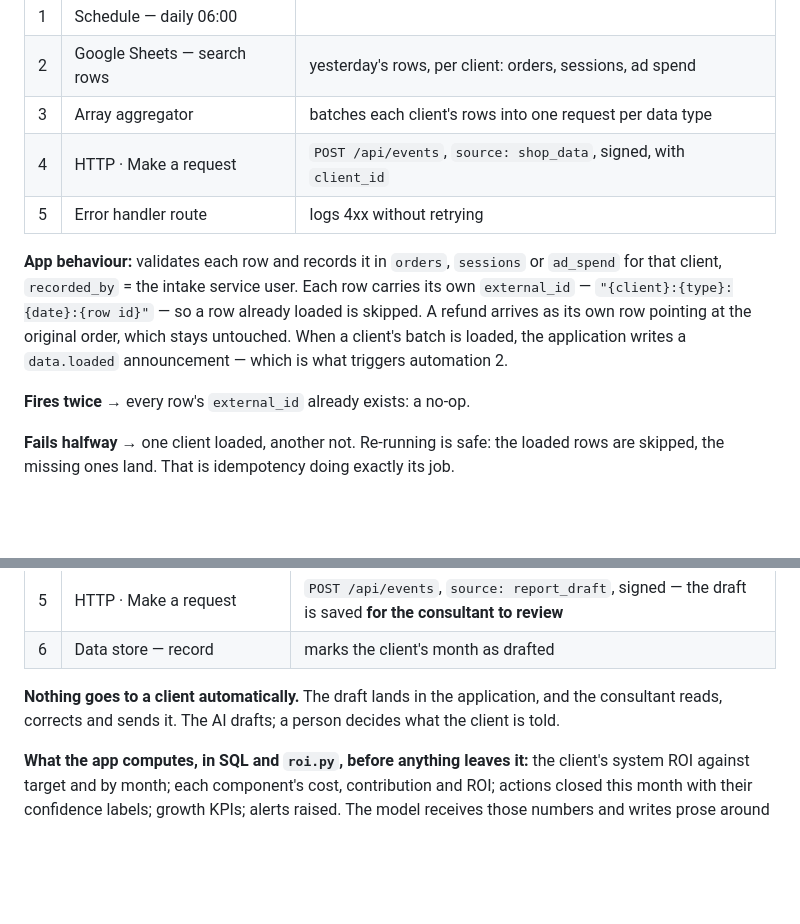
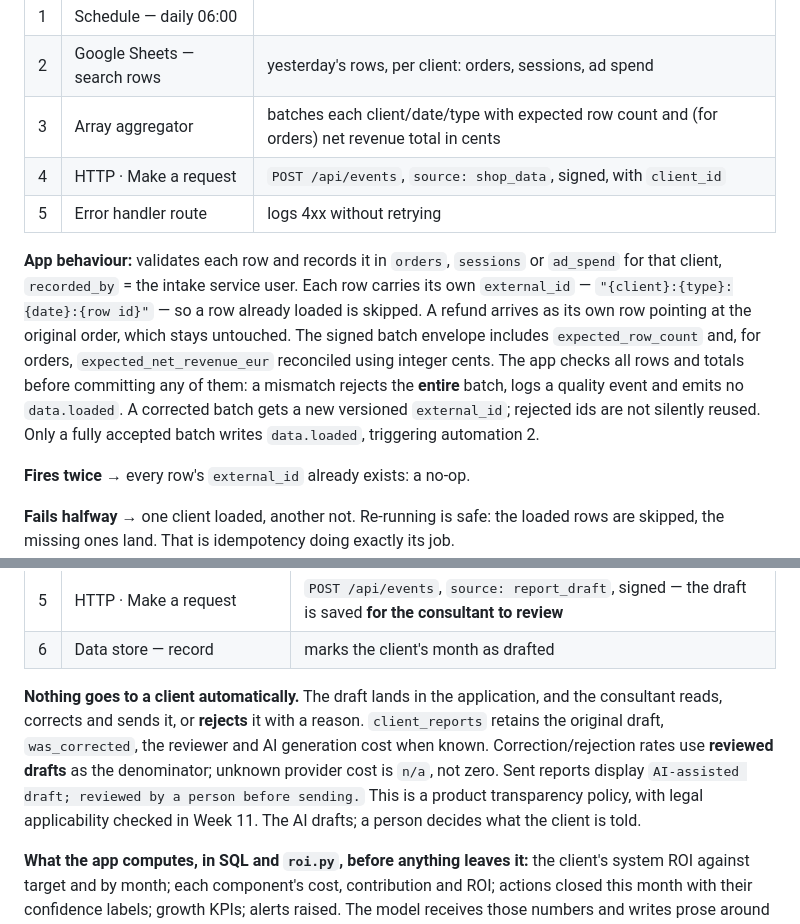
Before and after one commit to carlosmariamunozmorilas/lowcode-project, a Markdown page: docs/portfolio/portfolio-plan.md, 2 parts joined by grey strips. Drawn GitHub-style; blank space fills up the shorter version.

Commit message:
docs(automation): add reconciliation controls and human AI report review

```diff
--- a/docs/portfolio/portfolio-plan.md
+++ b/docs/portfolio/portfolio-plan.md
@@ -95,11 +95,16 @@ Platform: **Make**. Free tier allows multi-step scenarios and 1,000 operations a
 |---|---|---|
 | 1 | Schedule — daily 06:00 | |
 | 2 | Google Sheets — search rows | yesterday's rows, per client: orders, sessions, ad spend |
-| 3 | Array aggregator | batches each client's rows into one request per data type |
+| 3 | Array aggregator | batches each client/date/type with expected row count and (for orders) net revenue total in cents |
 | 4 | HTTP · Make a request | `POST /api/events`, `source: shop_data`, signed, with `client_id` |
 | 5 | Error handler route | logs 4xx without retrying |
 
-**App behaviour:** validates each row and records it in `orders`, `sessions` or `ad_spend` for that client, `recorded_by` = the intake service user. Each row carries its own `external_id` — `"{client}:{type}:{date}:{row id}"` — so a row already loaded is skipped. A refund arrives as its own row pointing at the original order, which stays untouched. When a client's batch is loaded, the application writes a `data.loaded` announcement — which is what triggers automation 2.
+**App behaviour:** validates each row and records it in `orders`, `sessions` or `ad_spend` for that client, `recorded_by` = the intake service user. Each row carries its own `external_id` — `"{client}:{type}:{date}:{row id}"` — so a row already loaded is skipped. A refund arrives as its own row pointing at the original order, which stays untouched. The signed batch envelope includes `expected_row_count` and, for orders,
+`expected_net_revenue_eur` reconciled using integer cents. The app checks all
+rows and totals before committing any of them: a mismatch rejects the **entire**
+batch, logs a quality event and emits no `data.loaded`. A corrected batch gets
+a new versioned `external_id`; rejected ids are not silently reused. Only a
+fully accepted batch writes `data.loaded`, triggering automation 2.
 
 **Fires twice** → every row's `external_id` already exists: a no-op.
 
@@ -203,8 +208,13 @@ enforced on the data, and on the record.
 | 6 | Data store — record | marks the client's month as drafted |
 
 **Nothing goes to a client automatically.** The draft lands in the application,
-and the consultant reads, corrects and sends it. The AI drafts; a person
-decides what the client is told.
+and the consultant reads, corrects and sends it, or **rejects** it with a
+reason. `client_reports` retains the original draft, `was_corrected`, the
+reviewer and AI generation cost when known. Correction/rejection rates use
+**reviewed drafts** as the denominator; unknown provider cost is `n/a`, not
+zero. Sent reports display `AI-assisted draft; reviewed by a person before
+sending.` This is a product transparency policy, with legal applicability
+checked in Week 11. The AI drafts; a person decides what the client is told.
 
 **What the app computes, in SQL and `roi.py`, before anything leaves it:** the client's system ROI against target and by month; each component's cost, contribution and ROI; actions closed this month with their confidence labels; growth KPIs; alerts raised. The model receives those numbers and writes prose around them — it does no arithmetic of its own, following the design in ROI Action Plan 50 (analytics agents).
 
```
